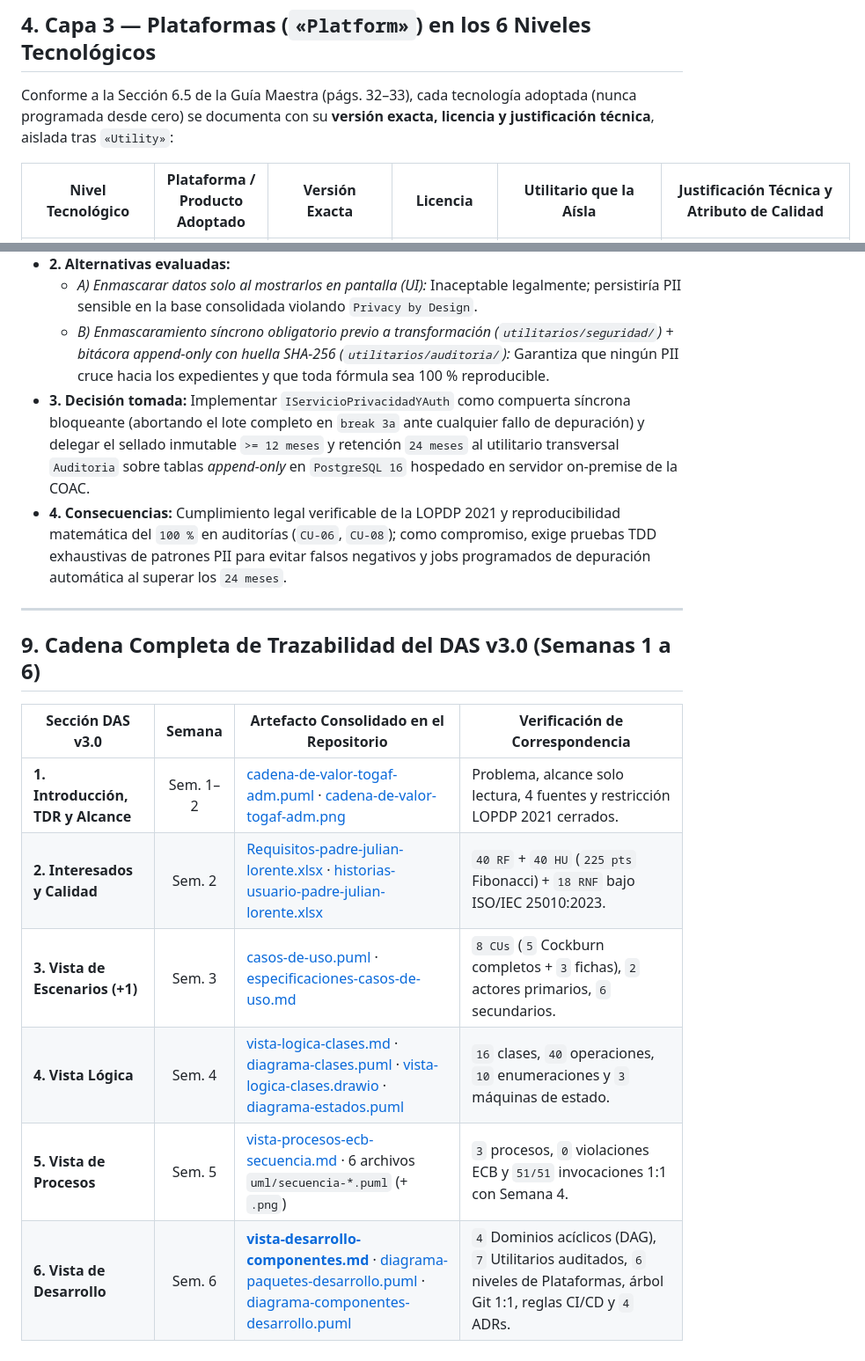
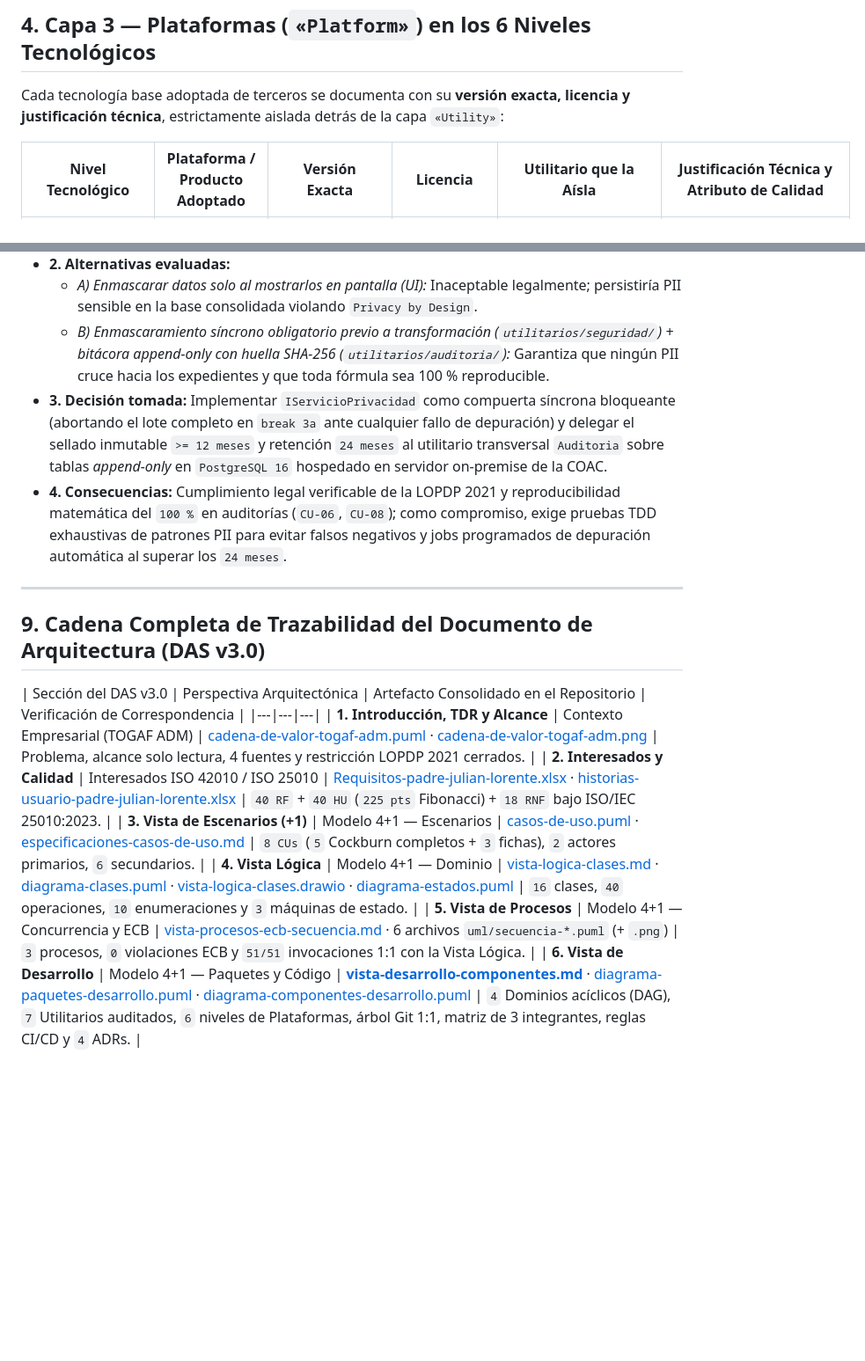
Before and after one commit to ArquitecturaSoftwareEC-UNI/PadreJulianLorente_Trazabilidad, a Markdown page: docs/vista-desarrollo-componentes.md, 2 parts joined by grey strips. Shown at 88% size. Drawn GitHub-style; blank space fills up the shorter version.

```diff
--- a/docs/vista-desarrollo-componentes.md
+++ b/docs/vista-desarrollo-componentes.md
@@ -74,7 +74,7 @@ Conforme a la Sección 6.4 de la Guía Maestra (pág. 32), **todo candidato a Ut
 
 ## 4. Capa 3 — Plataformas (`«Platform»`) en los 6 Niveles Tecnológicos
 
-Conforme a la Sección 6.5 de la Guía Maestra (págs. 32–33), cada tecnología adoptada (nunca programada desde cero) se documenta con su **versión exacta, licencia y justificación técnica**, aislada tras `«Utility»`:
+Cada tecnología base adoptada de terceros se documenta con su **versión exacta, licencia y justificación técnica**, estrictamente aislada detrás de la capa `«Utility»`:
 
 | Nivel Tecnológico | Plataforma / Producto Adoptado | Versión Exacta | Licencia | Utilitario que la Aísla | Justificación Técnica y Atributo de Calidad |
 |---|---|---|---|---|---|
@@ -263,18 +262,18 @@ module.exports = {
 - **2. Alternativas evaluadas:**
   - *A) Enmascarar datos solo al mostrarlos en pantalla (UI):* Inaceptable legalmente; persistiría PII sensible en la base consolidada violando `Privacy by Design`.
   - *B) Enmascaramiento síncrono obligatorio previo a transformación (`utilitarios/seguridad/`) + bitácora *append-only* con huella SHA-256 (`utilitarios/auditoria/`):* Garantiza que ningún PII cruce hacia los expedientes y que toda fórmula sea 100 % reproducible.
-- **3. Decisión tomada:** Implementar `IServicioPrivacidadYAuth` como compuerta síncrona bloqueante (abortando el lote completo en `break 3a` ante cualquier fallo de depuración) y delegar el sellado inmutable `>= 12 meses` y retención `24 meses` al utilitario transversal `Auditoria` sobre tablas *append-only* en `PostgreSQL 16` hospedado en servidor on-premise de la COAC.
+- **3. Decisión tomada:** Implementar `IServicioPrivacidad` como compuerta síncrona bloqueante (abortando el lote completo en `break 3a` ante cualquier fallo de depuración) y delegar el sellado inmutable `>= 12 meses` y retención `24 meses` al utilitario transversal `Auditoria` sobre tablas *append-only* en `PostgreSQL 16` hospedado en servidor on-premise de la COAC.
 - **4. Consecuencias:** Cumplimiento legal verificable de la LOPDP 2021 y reproducibilidad matemática del `100 %` en auditorías (`CU-06`, `CU-08`); como compromiso, exige pruebas TDD exhaustivas de patrones PII para evitar falsos negativos y jobs programados de depuración automática al superar los `24 meses`.
 
 ---
 
-## 9. Cadena Completa de Trazabilidad del DAS v3.0 (Semanas 1 a 6)
+## 9. Cadena Completa de Trazabilidad del Documento de Arquitectura (DAS v3.0)
 
-| Sección DAS v3.0 | Semana | Artefacto Consolidado en el Repositorio | Verificación de Correspondencia |
-|---|:---:|---|---|
-| **1. Introducción, TDR y Alcance** | Sem. 1–2 | [cadena-de-valor-togaf-adm.puml](uml/cadena-de-valor-togaf-adm.puml) · [cadena-de-valor-togaf-adm.png](cadena-de-valor-togaf-adm.png) | Problema, alcance solo lectura, 4 fuentes y restricción LOPDP 2021 cerrados. |
-| **2. Interesados y Calidad** | Sem. 2 | [Requisitos-padre-julian-lorente.xlsx](Requisitos-padre-julian-lorente.xlsx) · [historias-usuario-padre-julian-lorente.xlsx](historias-usuario-padre-julian-lorente.xlsx) | `40 RF` + `40 HU` (`225 pts` Fibonacci) + `18 RNF` bajo ISO/IEC 25010:2023. |
-| **3. Vista de Escenarios (+1)** | Sem. 3 | [casos-de-uso.puml](uml/casos-de-uso.puml) · [especificaciones-casos-de-uso.md](especificaciones-casos-de-uso.md) | `8 CUs` (`5` Cockburn completos + `3` fichas), `2` actores primarios, `6` secundarios. |
-| **4. Vista Lógica** | Sem. 4 | [vista-logica-clases.md](vista-logica-clases.md) · [diagrama-clases.puml](uml/diagrama-clases.puml) · [vista-logica-clases.drawio](uml/vista-logica-clases.drawio) · [diagrama-estados.puml](uml/diagrama-estados.puml) | `16` clases, `40` operaciones, `10` enumeraciones y `3` máquinas de estado. |
-| **5. Vista de Procesos** | Sem. 5 | [vista-procesos-ecb-secuencia.md](vista-procesos-ecb-secuencia.md) · 6 archivos `uml/secuencia-*.puml` (+ `.png`) | `3` procesos, `0` violaciones ECB y `51/51` invocaciones 1:1 con Semana 4. |
-| **6. Vista de Desarrollo** | Sem. 6 | **[vista-desarrollo-componentes.md](vista-desarrollo-componentes.md)** · [diagrama-paquetes-desarrollo.puml](uml/diagrama-paquetes-desarrollo.puml) · [diagrama-componentes-desarrollo.puml](uml/diagrama-componentes-desarrollo.puml) | `4` Dominios acíclicos (DAG), `7` Utilitarios auditados, `6` niveles de Plataformas, árbol Git 1:1, reglas CI/CD y `4` ADRs. |
+| Sección del DAS v3.0 | Perspectiva Arquitectónica | Artefacto Consolidado en el Repositorio | Verificación de Correspondencia |
+|---|---|---|
+| **1. Introducción, TDR y Alcance** | Contexto Empresarial (TOGAF ADM) | [cadena-de-valor-togaf-adm.puml](uml/cadena-de-valor-togaf-adm.puml) · [cadena-de-valor-togaf-adm.png](cadena-de-valor-togaf-adm.png) | Problema, alcance solo lectura, 4 fuentes y restricción LOPDP 2021 cerrados. |
+| **2. Interesados y Calidad** | Interesados ISO 42010 / ISO 25010 | [Requisitos-padre-julian-lorente.xlsx](Requisitos-padre-julian-lorente.xlsx) · [historias-usuario-padre-julian-lorente.xlsx](historias-usuario-padre-julian-lorente.xlsx) | `40 RF` + `40 HU` (`225 pts` Fibonacci) + `18 RNF` bajo ISO/IEC 25010:2023. |
+| **3. Vista de Escenarios (+1)** | Modelo 4+1 — Escenarios | [casos-de-uso.puml](uml/casos-de-uso.puml) · [especificaciones-casos-de-uso.md](especificaciones-casos-de-uso.md) | `8 CUs` (`5` Cockburn completos + `3` fichas), `2` actores primarios, `6` secundarios. |
+| **4. Vista Lógica** | Modelo 4+1 — Dominio | [vista-logica-clases.md](vista-logica-clases.md) · [diagrama-clases.puml](uml/diagrama-clases.puml) · [vista-logica-clases.drawio](uml/vista-logica-clases.drawio) · [diagrama-estados.puml](uml/diagrama-estados.puml) | `16` clases, `40` operaciones, `10` enumeraciones y `3` máquinas de estado. |
+| **5. Vista de Procesos** | Modelo 4+1 — Concurrencia y ECB | [vista-procesos-ecb-secuencia.md](vista-procesos-ecb-secuencia.md) · 6 archivos `uml/secuencia-*.puml` (+ `.png`) | `3` procesos, `0` violaciones ECB y `51/51` invocaciones 1:1 con la Vista Lógica. |
+| **6. Vista de Desarrollo** | Modelo 4+1 — Paquetes y Código | **[vista-desarrollo-componentes.md](vista-desarrollo-componentes.md)** · [diagrama-paquetes-desarrollo.puml](uml/diagrama-paquetes-desarrollo.puml) · [diagrama-componentes-desarrollo.puml](uml/diagrama-componentes-desarrollo.puml) | `4` Dominios acíclicos (DAG), `7` Utilitarios auditados, `6` niveles de Plataformas, árbol Git 1:1, matriz de 3 integrantes, reglas CI/CD y `4` ADRs. |
```
Also changed, not shown: other parts of docs/vista-desarrollo-componentes.md (+28 -29 lines), docs/vista-procesos-ecb-secuencia.md (+4 -4 lines), docs/uml/diagrama-clases.png, docs/uml/diagrama-componentes-desarrollo.png, docs/uml/diagrama-estados.png, docs/uml/diagrama-paquetes-desarrollo.png, 4 other files.
